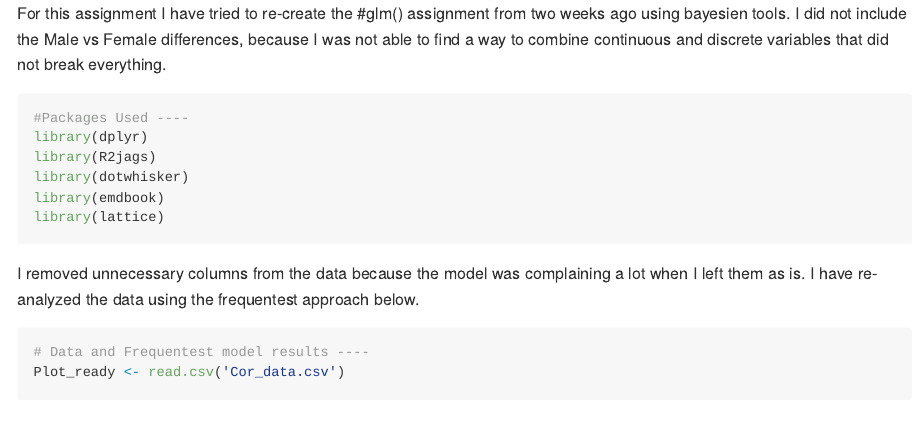
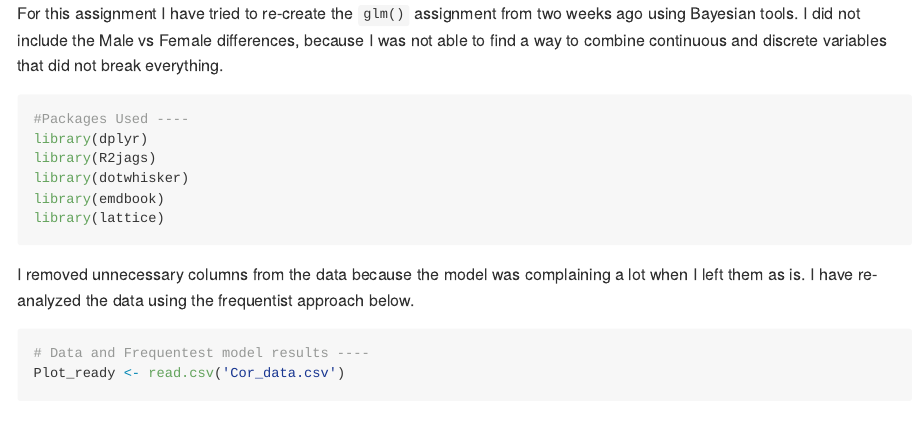
Before and after one commit to sk7-dotcom/QMEE, an R Markdown document (Assignment8.Rmd): the page in a window 1100 px wide, from its top. Rendered offline with R 4.5, knitr and Pandoc, with nearby package versions; some code elsewhere in the file could not run offline.

Commit message:
asst 8 comments

````diff
--- a/Assignment8.Rmd
+++ b/Assignment8.Rmd
@@ -10,7 +10,7 @@ output:
 ```{r setup, include=FALSE}
 knitr::opts_chunk$set(echo = TRUE)
 ```
-For this assignment I have tried to re-create the #glm() assignment from two weeks ago using bayesien tools. I did not include the Male vs Female differences, because I was not able to find a way to combine continuous and discrete variables that did not break everything.
+For this assignment I have tried to re-create the `glm()` assignment from two weeks ago using Bayesian tools. I did not include the Male vs Female differences, because I was not able to find a way to combine continuous and discrete variables that did not break everything.
 ```{r results = 'hide', warning=FALSE, message=FALSE}
 #Packages Used ----
 library(dplyr)
@@ -19,7 +19,7 @@ library(dotwhisker)
 library(emdbook)
 library(lattice)
 ```
-I removed unnecessary columns from the data because the model was complaining a lot when I left them as is. I have re-analyzed the data using the frequentest approach below.
+I removed unnecessary columns from the data because the model was complaining a lot when I left them as is. I have re-analyzed the data using the frequentist approach below.
 
 ```{r}
 
````
